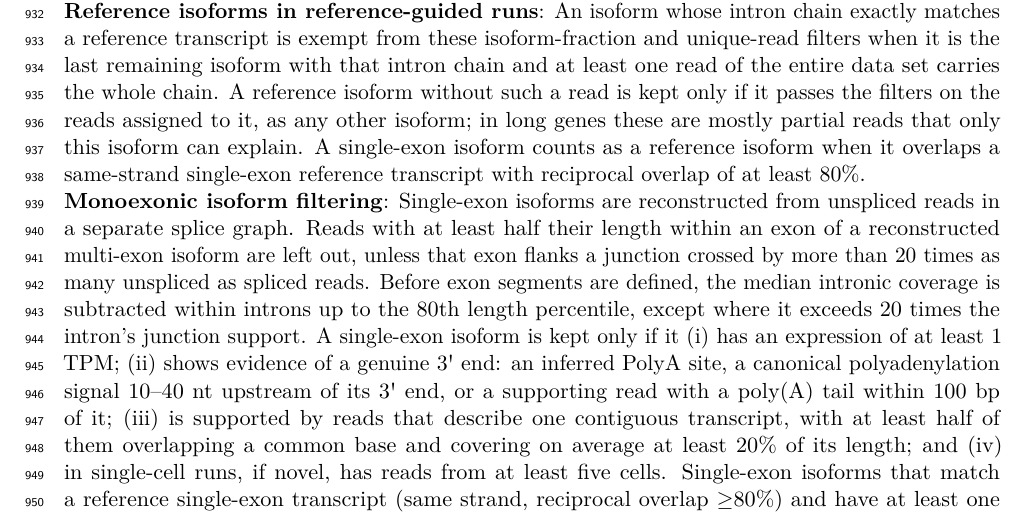
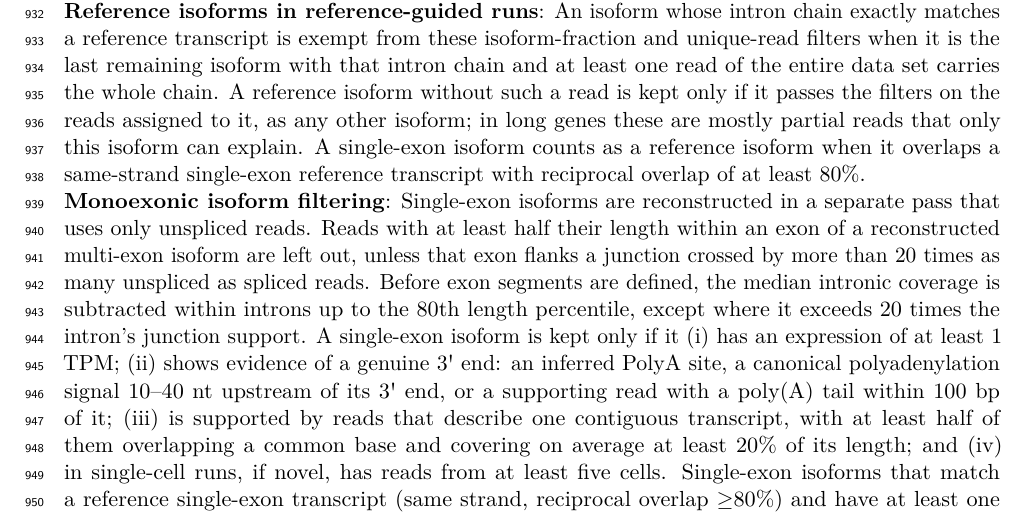
Before and after one commit to MethodsDev/LRAA-paper-LaTeX, a LaTeX document (main.tex, which reads sections/methods.tex): part of page 30 of 74, cut so that both start at the same text. Compiled offline with pdfLaTeX.

Commit message:
Methods: single-exon reconstruction as a separate pass on unspliced reads
Co-Authored-By: Claude Opus 5.5 <noreply@anthropic.com>

```diff
--- a/sections/methods.tex
+++ b/sections/methods.tex
@@ -70,7 +70,7 @@ The trellis and its candidate paths are constructed once. During each iteration,
 
 \textbf{Reference isoforms in reference-guided runs}: An isoform whose intron chain exactly matches a reference transcript is exempt from these isoform-fraction and unique-read filters when it is the last remaining isoform with that intron chain and at least one read of the entire data set carries the whole chain. A reference isoform without such a read is kept only if it passes the filters on the reads assigned to it, as any other isoform; in long genes these are mostly partial reads that only this isoform can explain. A single-exon isoform counts as a reference isoform when it overlaps a same-strand single-exon reference transcript with reciprocal overlap of at least 80\%.
 
-\textbf{Monoexonic isoform filtering}: Single-exon isoforms are reconstructed from unspliced reads in a separate splice graph. Reads with at least half their length within an exon of a reconstructed multi-exon isoform are left out, unless that exon flanks a junction crossed by more than 20 times as many unspliced as spliced reads. Before exon segments are defined, the median intronic coverage is subtracted within introns up to the 80th length percentile, except where it exceeds 20 times the intron's junction support. A single-exon isoform is kept only if it (i) has an expression of at least 1 TPM; (ii) shows evidence of a genuine 3\textquotesingle{} end: an inferred PolyA site, a canonical polyadenylation signal 10--40 nt upstream of its 3\textquotesingle{} end, or a supporting read with a poly(A) tail within 100 bp of it; (iii) is supported by reads that describe one contiguous transcript, with at least half of them overlapping a common base and covering on average at least 20\% of its length; and (iv) in single-cell runs, if novel, has reads from at least five cells. Single-exon isoforms that match a reference single-exon transcript (same strand, reciprocal overlap $\geq$80\%) and have at least one assigned read are exempt from (i), (ii) and (iv). Internally primed single-exon isoforms are removed as described below.
+\textbf{Monoexonic isoform filtering}: Single-exon isoforms are reconstructed in a separate pass that uses only unspliced reads. Reads with at least half their length within an exon of a reconstructed multi-exon isoform are left out, unless that exon flanks a junction crossed by more than 20 times as many unspliced as spliced reads. Before exon segments are defined, the median intronic coverage is subtracted within introns up to the 80th length percentile, except where it exceeds 20 times the intron's junction support. A single-exon isoform is kept only if it (i) has an expression of at least 1 TPM; (ii) shows evidence of a genuine 3\textquotesingle{} end: an inferred PolyA site, a canonical polyadenylation signal 10--40 nt upstream of its 3\textquotesingle{} end, or a supporting read with a poly(A) tail within 100 bp of it; (iii) is supported by reads that describe one contiguous transcript, with at least half of them overlapping a common base and covering on average at least 20\% of its length; and (iv) in single-cell runs, if novel, has reads from at least five cells. Single-exon isoforms that match a reference single-exon transcript (same strand, reciprocal overlap $\geq$80\%) and have at least one assigned read are exempt from (i), (ii) and (iv). Internally primed single-exon isoforms are removed as described below.
 
 \textbf{Internal priming annotation and filter}: Isoforms are flagged as potentially internally primed when the strand-oriented 20-bp genomic sequence immediately downstream of the 3′ terminus contains either at least 12 adenines (thymines on the reverse strand) across the window or a run of at least six consecutive adenines or thymines within the eight bases nearest the terminus. These sequence patterns are consistent with oligo-dT priming at an internal genomic A-rich region rather than at a post-transcriptional PolyA tail. With internal-priming filtering enabled (the default), flagged monoexonic isoforms are removed as likely internal-priming artifacts.
 
```
